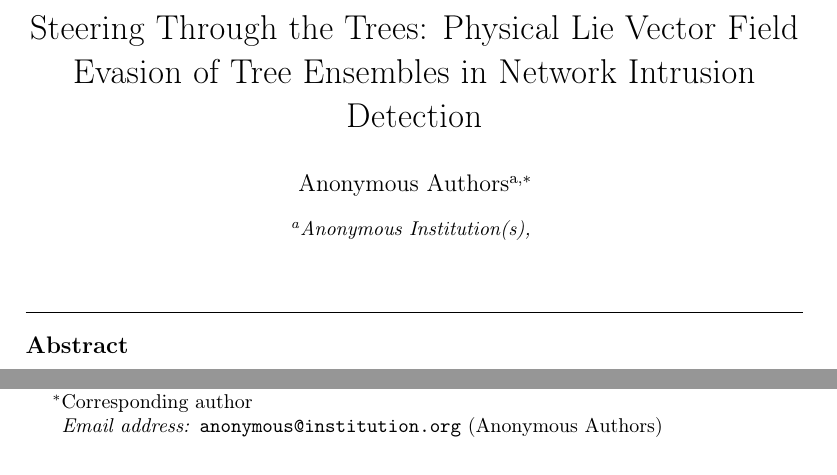
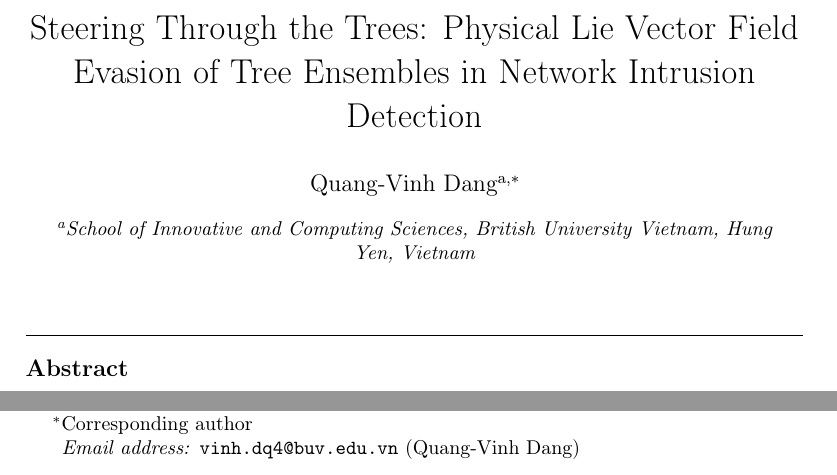
Before and after one commit to vinhqdang/adversarial_ids, a LaTeX paper (paper/elsevier_manuscript.tex): two parts of page 2 of 80, joined at a grey line, cut so that both start at the same text. Compiled offline with pdfLaTeX.

Commit message:
fix(author): set correct author Quang-Vinh Dang and affiliation in Elsevier manuscript and cover letter

```diff
--- a/paper/elsevier_manuscript.tex
+++ b/paper/elsevier_manuscript.tex
@@ -41,10 +41,12 @@
 
 \title{Steering Through the Trees: Physical Lie Vector Field Evasion of Tree Ensembles in Network Intrusion Detection}
 
-\author[inst1]{Anonymous Authors\corref{cor1}}
+\author[inst1]{Quang-Vinh Dang\corref{cor1}}
 \cortext[cor1]{Corresponding author}
-\ead{anonymous@institution.org}
-\affiliation[inst1]{organization={Anonymous Institution(s)}}
+\ead{vinh.dq4@buv.edu.vn}
+\affiliation[inst1]{organization={School of Innovative and Computing Sciences, British University Vietnam},
+            city={Hung Yen},
+            country={Vietnam}}
 
 \begin{abstract}
 Learning-based Network Intrusion Detection Systems (NIDS) powered by Gradient Boosted Decision Tree (GBDT) ensembles---such as XGBoost, LightGBM, and CatBoost---routinely establish near-perfect clean classification metrics (accuracies between $99.67\%$ and $99.87\%$ for GBDTs and $99.53\%$ for Random Forest, with ROC-AUC scores reaching up to $99.99\%$ and $\ge 99.95\%$) on standard benchmark environments calibrated to enterprise datasets like CSE-CIC-IDS2018 (while achieving $98.42\%$--$99.25\%$ on hybrid and cloud environments like UNSW-NB15 and CIDDS-001). However, recent literature indicates that this empirical superiority largely stems from shortcut learning on testbed artifacts: automated attack scripts exhibit deterministic temporal burst durations, fixed socket profiles, and extreme packet rates that models memorize rather than extracting invariant malicious semantics. Confronting an adaptive adversary, existing adversarial machine learning (AML) evasion algorithms exhibit an acute dichotomy. Unconstrained feature-space attacks (e.g., zeroth-order coordinate descent and boundary random walks) treat network telemetry as arbitrary Cartesian coordinates in $\mathbb{R}^d$, producing invalid flow records that violate physical conservation laws and protocol state machines (yielding Physical Feasibility Rates as low as $17.8\%$--$25.0\%$ and Real Attack Success Rates down to $0.0\%$--$8.0\%$). Conversely, packet-level heuristic mutators (e.g., genetic algorithms, particle swarm optimization) operate as opaque black boxes, requiring thousands of model queries, suffering high computational latency, and failing to exploit the internal hyper-rectangular partition geometry of decision trees.
```
Also changed, not shown: paper/cover_letter_cose.tex (+4 -2 lines), paper/cover_letter_cose.pdf, paper/elsevier_manuscript.pdf.
